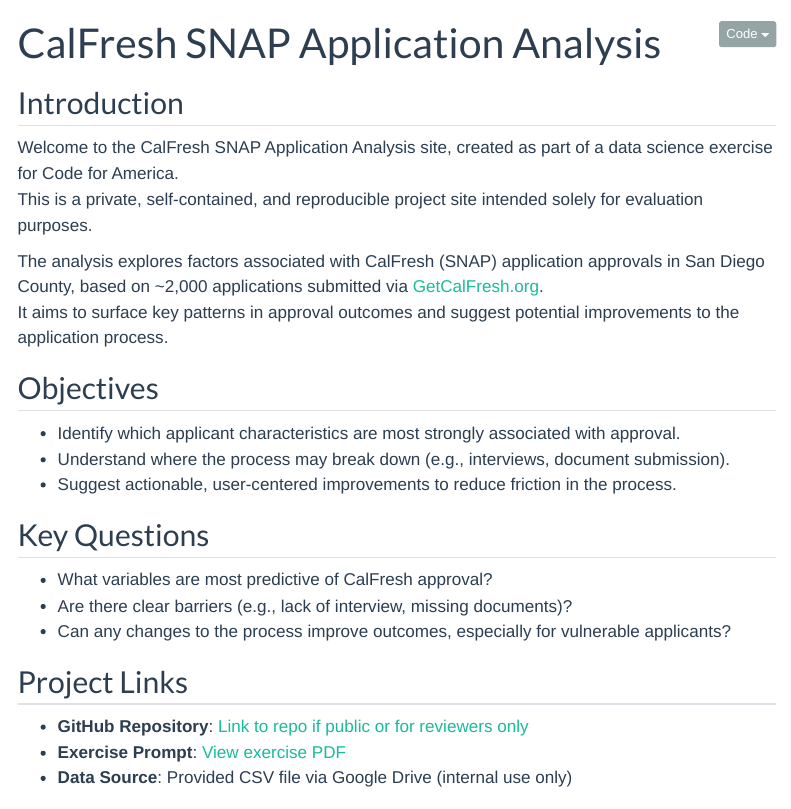
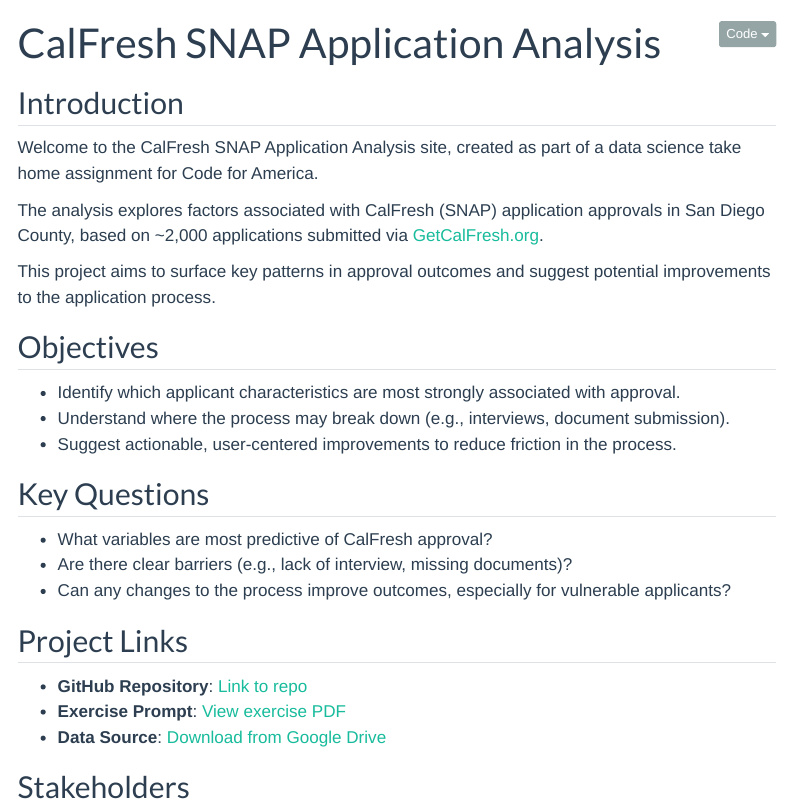
Before and after one commit to mr4909/cfa_assignment, a Quarto document (index.qmd): the page in a window 1100 px wide, from its top. Rendered offline with R 4.5, knitr and Pandoc in place of Quarto, with nearby package versions; menus at the side of the page are left out.

Commit message:
Add data sources, exercise PDF

```diff
--- a/_quarto.yml
+++ b/_quarto.yml
@@ -21,7 +21,7 @@
       - text: "Contact"
         href: contact.html
       - text: "Github"
-        href: https://github.com/
+        href: https://github.com/mr4909/cfa_assignment
 
 format:
   html:
--- a/index.qmd
+++ b/index.qmd
@@ -12,11 +12,11 @@
 
 ## Introduction
 
-Welcome to the CalFresh SNAP Application Analysis site, created as part of a data science exercise for Code for America.
-This is a private, self-contained, and reproducible project site intended solely for evaluation purposes.
+Welcome to the CalFresh SNAP Application Analysis site, created as part of a data science take home assignment for Code for America.
 
 The analysis explores factors associated with CalFresh (SNAP) application approvals in San Diego County, based on ~2,000 applications submitted via [GetCalFresh.org](https://www.getcalfresh.org/).
-It aims to surface key patterns in approval outcomes and suggest potential improvements to the application process.
+
+This project aims to surface key patterns in approval outcomes and suggest potential improvements to the application process.
 
 ## Objectives
 
@@ -32,9 +32,9 @@
 
 ## Project Links
 
-- **GitHub Repository**: [Link to repo if public or for reviewers only](#)
-- **Exercise Prompt**: [View exercise PDF](#)
-- **Data Source**: Provided CSV file via Google Drive (internal use only)
+- **GitHub Repository**: [Link to repo](https://github.com/mr4909/cfa_assignment)
+- **Exercise Prompt**: [View exercise PDF](Data_Science_Exercise.pdf)
+- **Data Source**: [Download from Google Drive](https://drive.google.com/file/d/18BjZXdHsiMp89PriE7E14LZcX0qn3s3P/view)
 
 ## Stakeholders
 
```
Also changed, not shown: Data_Science_Exercise.pdf (added), 2 other files.
